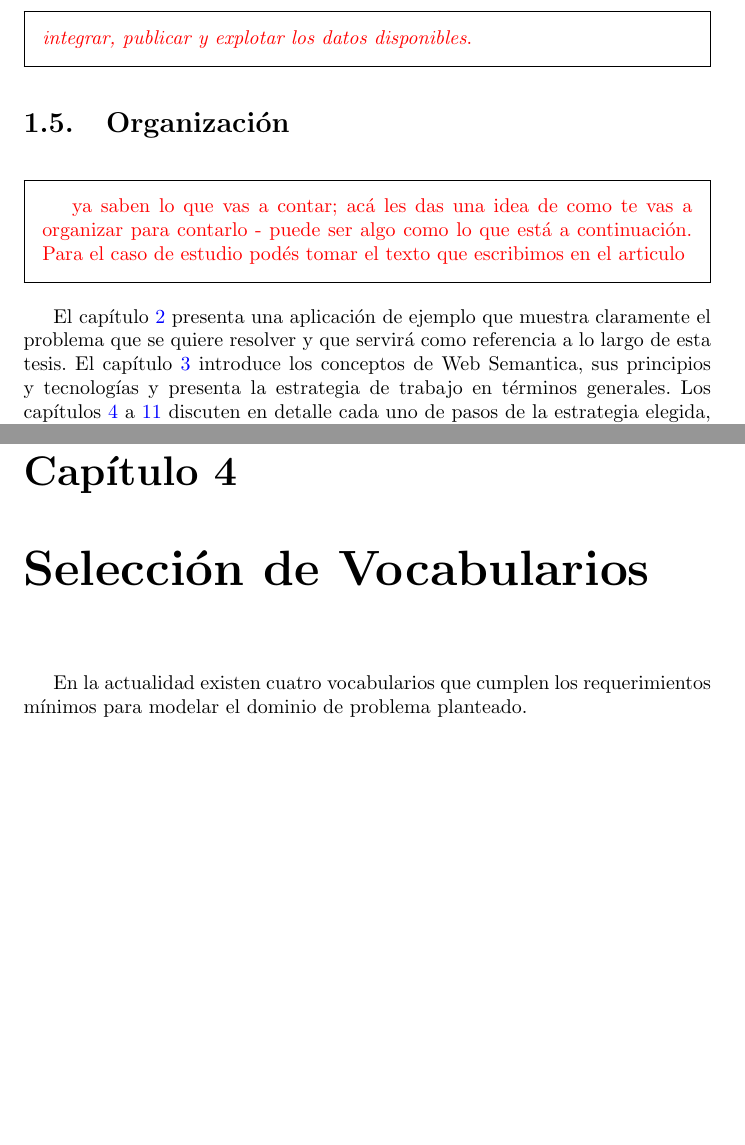
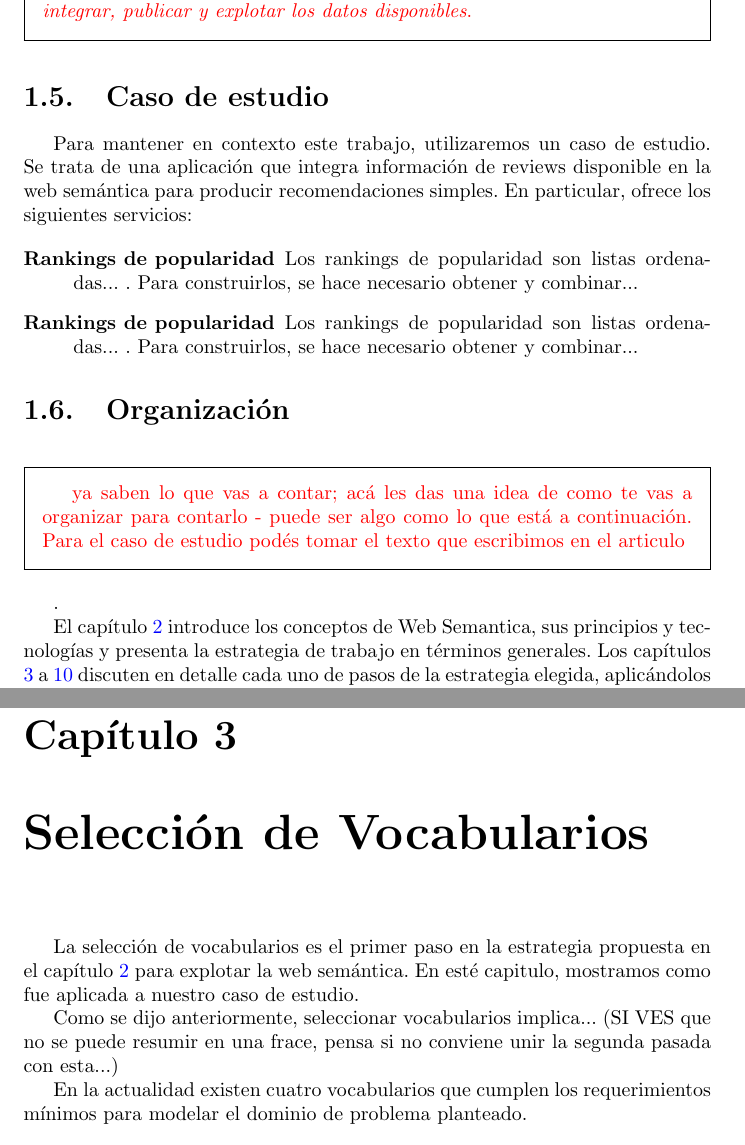
Before and after one commit to GuidoZuccarelli/tesis, a LaTeX document (main.tex, which reads introduccion.tex, seleccion.tex): two parts of pages 10 and 30 of 71, joined at a grey line, cut so that both start at the same text, the shorter picture padded with empty space. Compiled offline with pdfLaTeX.

Commit message:
efactoring con Alejandro

```diff
--- a/introduccion.tex
+++ b/introduccion.tex
@@ -138,11 +141,22 @@ De nuevo, la Web Semántica promete solucionar este problema, con el uso de meta
 \textcolor{red}{Acá es donde presentas el problema a resolver. Ya contaste que son los reviews y por que alguien querría integrarlos. Ya contaste que es la web semántica y linked open data. Ahora tenés que contar que ha habido iniciativas para darle semántica a los reviews y que existen datos; ahora hay una posibilidad de aprovechar esa información. Y ahí decís algo como lo que dijiste al final de la propuesta: \textit{El objetivo principal de esta tesis es evaluar la viabilidad, y entender los desafíos de la utilización de la información contenida en la web semántica en la construcción de sistemas de recomendación. Para eso, y con foco en el caso particular de opiniones de usuarios sobre distintos tipos de recursos se buscará: capturar, extraer, validar calidad, curar, integrar, publicar y explotar los datos disponibles}.}
 \end{framed}
 
+\section{Caso de estudio}
+\label{section:caso-de-estudio}
+Para mantener en contexto este trabajo, utilizaremos un caso de estudio. Se trata de una aplicación que integra información de reviews disponible en la web semántica para producir recomendaciones simples. En particular, ofrece los siguientes servicios:
+
+\begin{description}
+\item[Rankings de popularidad] Los rankings de popularidad son listas ordenadas... . Para construirlos, se hace necesario obtener y combinar...
+\item[Rankings de popularidad] Los rankings de popularidad son listas ordenadas... . Para construirlos, se hace necesario obtener y combinar...
+
+\end{description}
+
+
 \section{Organización}
 \label{section:organizacion}
 
 \begin{framed}
 \textcolor{red}{ya saben lo que vas a contar; acá les das una idea de como te vas a organizar para contarlo - puede ser algo como lo que está a continuación. Para el caso de estudio podés tomar el texto que escribimos en el articulo}
-\end{framed}
+\end{framed}.
 
-El capítulo \ref{chapter:estudio} presenta una aplicación de ejemplo que muestra claramente el problema que se quiere resolver y que servirá como referencia a lo largo de esta tesis. El capítulo \ref{chapter:estrategia} introduce los conceptos de Web Semantica, sus principios y tecnologías y presenta la estrategia de trabajo en términos generales. Los capítulos \ref{chapter:seleccion} a \ref{chapter:explotacion} discuten en detalle cada uno de pasos de la estrategia elegida, aplicándolos al caso de estudio: los reviews en la web semántica. Finalmente, el capítulo \ref{chapter:conclusiones} resumen los resultados observados, saca conclusiones al respecto, y plantea trabajo futuro. El anexo \ref{anexo} presenta una publicación que fue resultado del trabajo efectuado en este trabajo de tesis.
+ El capítulo \ref{chapter:estrategia} introduce los conceptos de Web Semantica, sus principios y tecnologías y presenta la estrategia de trabajo en términos generales. Los capítulos \ref{chapter:seleccion} a \ref{chapter:explotacion} discuten en detalle cada uno de pasos de la estrategia elegida, aplicándolos al caso de estudio: los reviews en la web semántica. Finalmente, el capítulo \ref{chapter:conclusiones} resumen los resultados observados, saca conclusiones al respecto, y plantea trabajo futuro. El anexo \ref{anexo} presenta una publicación que fue resultado del trabajo efectuado en este trabajo de tesis.
--- a/seleccion.tex
+++ b/seleccion.tex
@@ -1,5 +1,8 @@
 \chapter{Selección de Vocabularios}
 \label{chapter:seleccion}
+La selección de vocabularios es el primer paso en la estrategia propuesta en el capítulo \ref{chapter:estrategia} para explotar la web semántica. En esté capitulo, mostramos como fue aplicada a nuestro caso de estudio.
+
+Como se dijo anteriormente, seleccionar vocabularios implica...  (SI VES que no se puede resumir en una frace, pensa si no conviene unir la segunda pasada con esta...)
 
 En la actualidad existen cuatro vocabularios que cumplen los requerimientos mínimos para modelar el dominio de problema planteado.
 
```
Also changed, not shown: main.tex (+0 -2 lines), main.pdf, introduccion.tex (5 more changed lines).
